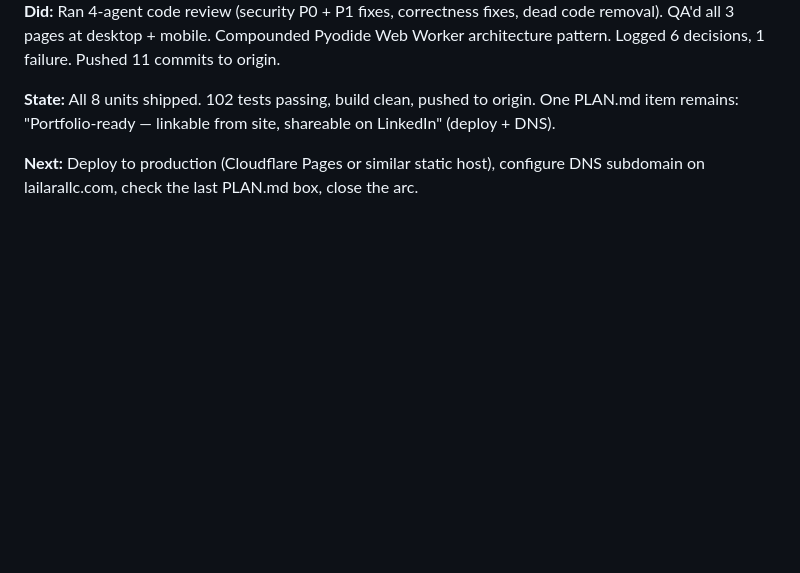
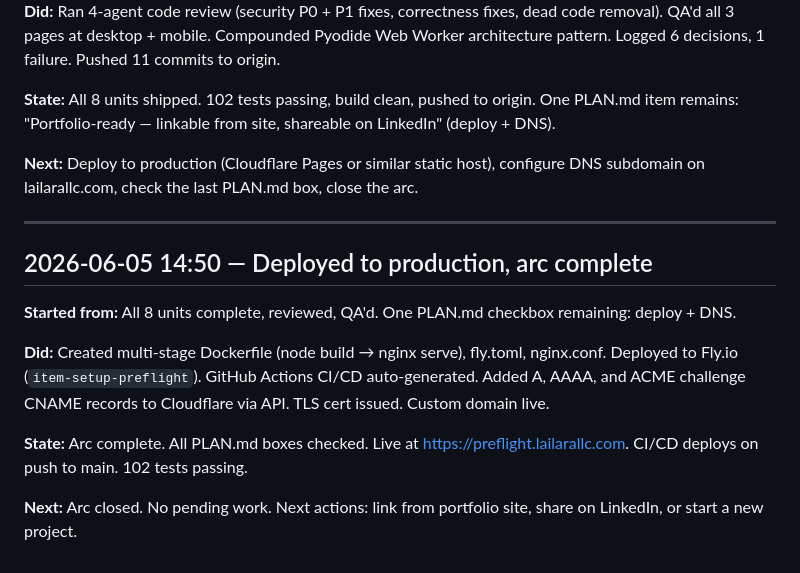
Before and after one commit to MsShawnP/item-setup-form-preflight, a Markdown page: HANDOFF.md, the part around the change. GitHub-like rendering; blank space fills up the shorter version.

```diff
--- a/HANDOFF.md
+++ b/HANDOFF.md
@@ -59,3 +59,15 @@ SQLite/pytest/Ruff). Ready for /clarify to scope the build arc.
 **State:** All 8 units shipped. 102 tests passing, build clean, pushed to origin. One PLAN.md item remains: "Portfolio-ready — linkable from site, shareable on LinkedIn" (deploy + DNS).
 
 **Next:** Deploy to production (Cloudflare Pages or similar static host), configure DNS subdomain on lailarallc.com, check the last PLAN.md box, close the arc.
+
+---
+
+## 2026-06-05 14:50 — Deployed to production, arc complete
+
+**Started from:** All 8 units complete, reviewed, QA'd. One PLAN.md checkbox remaining: deploy + DNS.
+
+**Did:** Created multi-stage Dockerfile (node build → nginx serve), fly.toml, nginx.conf. Deployed to Fly.io (`item-setup-preflight`). GitHub Actions CI/CD auto-generated. Added A, AAAA, and ACME challenge CNAME records to Cloudflare via API. TLS cert issued. Custom domain live.
+
+**State:** Arc complete. All PLAN.md boxes checked. Live at https://preflight.lailarallc.com. CI/CD deploys on push to main. 102 tests passing.
+
+**Next:** Arc closed. No pending work. Next actions: link from portfolio site, share on LinkedIn, or start a new project.
```
Also changed, not shown: DECISIONS.md (+7 -0 lines), PLAN.md (+4 -0 lines).
